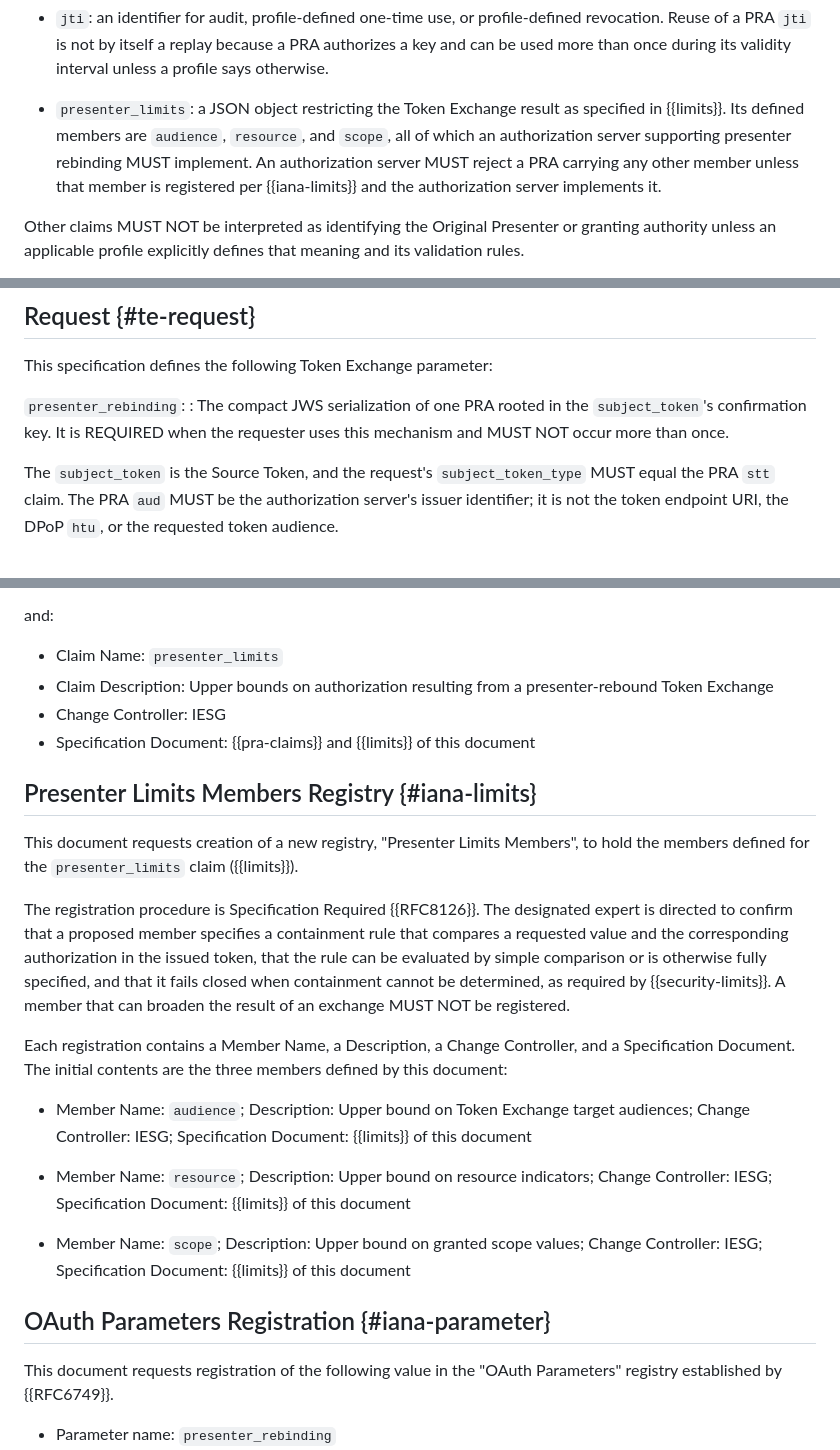
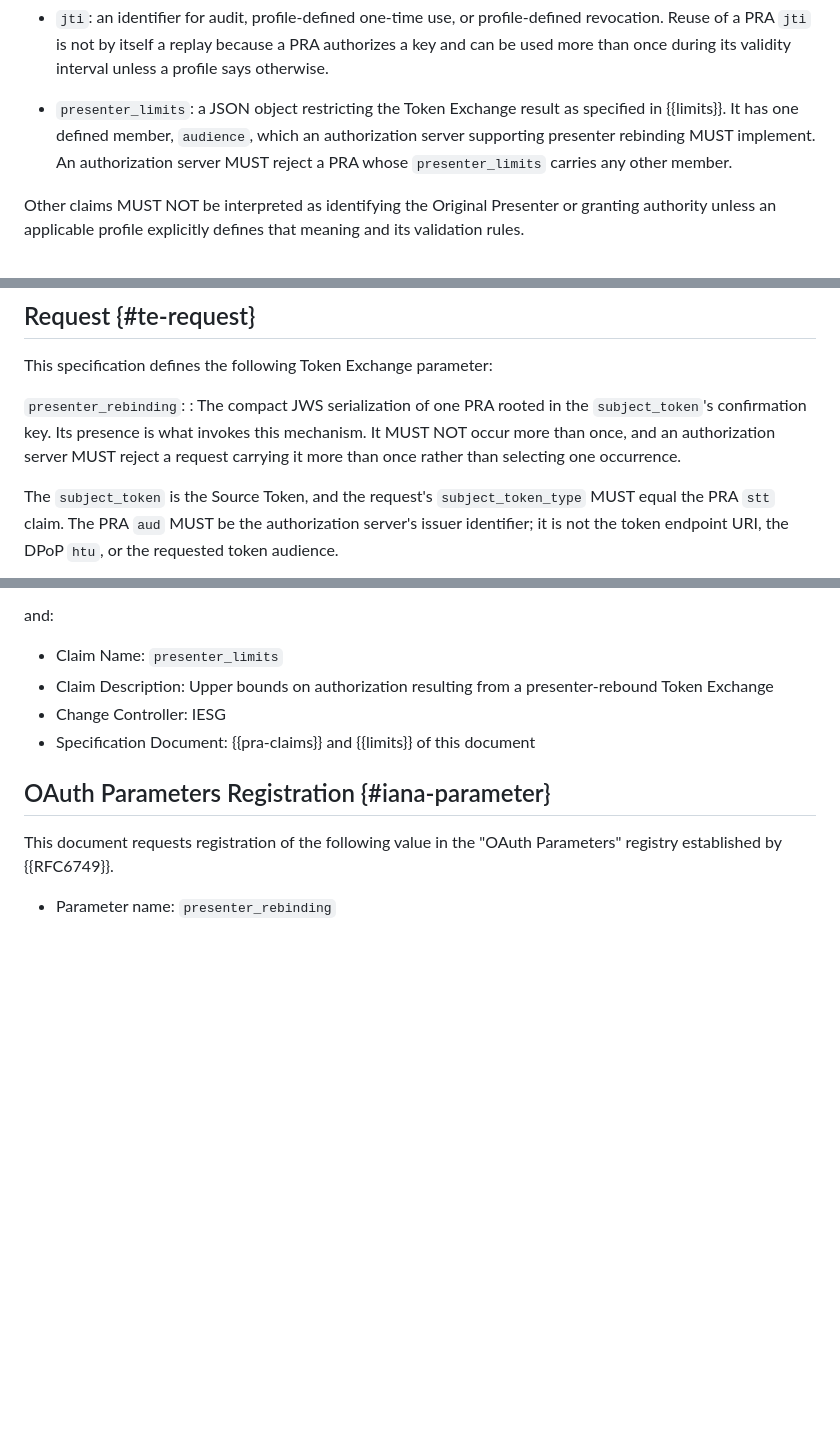
Before and after one commit to mcguinness/draft-mcguinness-oauth-presenter-rebinding, a Markdown page: draft-mcguinness-oauth-presenter-rebinding.md, 3 parts joined by grey strips. Drawn GitHub-style; blank space fills up the shorter version.

```diff
--- a/draft-mcguinness-oauth-presenter-rebinding.md
+++ b/draft-mcguinness-oauth-presenter-rebinding.md
@@ -205,7 +204,7 @@ A PRA MAY contain:
 
 *  `jti`: an identifier for audit, profile-defined one-time use, or profile-defined revocation.  Reuse of a PRA `jti` is not by itself a replay because a PRA authorizes a key and can be used more than once during its validity interval unless a profile says otherwise.
 
-*  `presenter_limits`: a JSON object restricting the Token Exchange result as specified in {{limits}}.  Its defined members are `audience`, `resource`, and `scope`, all of which an authorization server supporting presenter rebinding MUST implement.  An authorization server MUST reject a PRA carrying any other member unless that member is registered per {{iana-limits}} and the authorization server implements it.
+*  `presenter_limits`: a JSON object restricting the Token Exchange result as specified in {{limits}}.  It has one defined member, `audience`, which an authorization server supporting presenter rebinding MUST implement.  An authorization server MUST reject a PRA whose `presenter_limits` carries any other member.
 
 Other claims MUST NOT be interpreted as identifying the Original Presenter or granting authority unless an applicable profile explicitly defines that meaning and its validation rules.
 
@@ -310,7 +305,7 @@ On success, the Source Token's proof-of-possession requirement for this Token Ex
 This specification defines the following Token Exchange parameter:
 
 `presenter_rebinding`:
-: The compact JWS serialization of one PRA rooted in the `subject_token`'s confirmation key.  It is REQUIRED when the requester uses this mechanism and MUST NOT occur more than once.
+: The compact JWS serialization of one PRA rooted in the `subject_token`'s confirmation key.  Its presence is what invokes this mechanism.  It MUST NOT occur more than once, and an authorization server MUST reject a request carrying it more than once rather than selecting one occurrence.
 
 The `subject_token` is the Source Token, and the request's `subject_token_type` MUST equal the PRA `stt` claim.  The PRA `aud` MUST be the authorization server's issuer identifier; it is not the token endpoint URI, the DPoP `htu`, or the requested token audience.
 
@@ -540,20 +537,6 @@ and:
 *  Claim Description: Upper bounds on authorization resulting from a presenter-rebound Token Exchange
 *  Change Controller: IESG
 *  Specification Document: {{pra-claims}} and {{limits}} of this document
-
-## Presenter Limits Members Registry {#iana-limits}
-
-This document requests creation of a new registry, "Presenter Limits Members", to hold the members defined for the `presenter_limits` claim ({{limits}}).
-
-The registration procedure is Specification Required {{RFC8126}}.  The designated expert is directed to confirm that a proposed member specifies a containment rule that compares a requested value and the corresponding authorization in the issued token, that the rule can be evaluated by simple comparison or is otherwise fully specified, and that it fails closed when containment cannot be determined, as required by {{security-limits}}.  A member that can broaden the result of an exchange MUST NOT be registered.
-
-Each registration contains a Member Name, a Description, a Change Controller, and a Specification Document.  The initial contents are the three members defined by this document:
-
-*  Member Name: `audience`; Description: Upper bound on Token Exchange target audiences; Change Controller: IESG; Specification Document: {{limits}} of this document
-
-*  Member Name: `resource`; Description: Upper bound on resource indicators; Change Controller: IESG; Specification Document: {{limits}} of this document
-
-*  Member Name: `scope`; Description: Upper bound on granted scope values; Change Controller: IESG; Specification Document: {{limits}} of this document
 
 ## OAuth Parameters Registration {#iana-parameter}
 
```
Also changed, not shown: other parts of draft-mcguinness-oauth-presenter-rebinding.md (+42 -19 lines).
